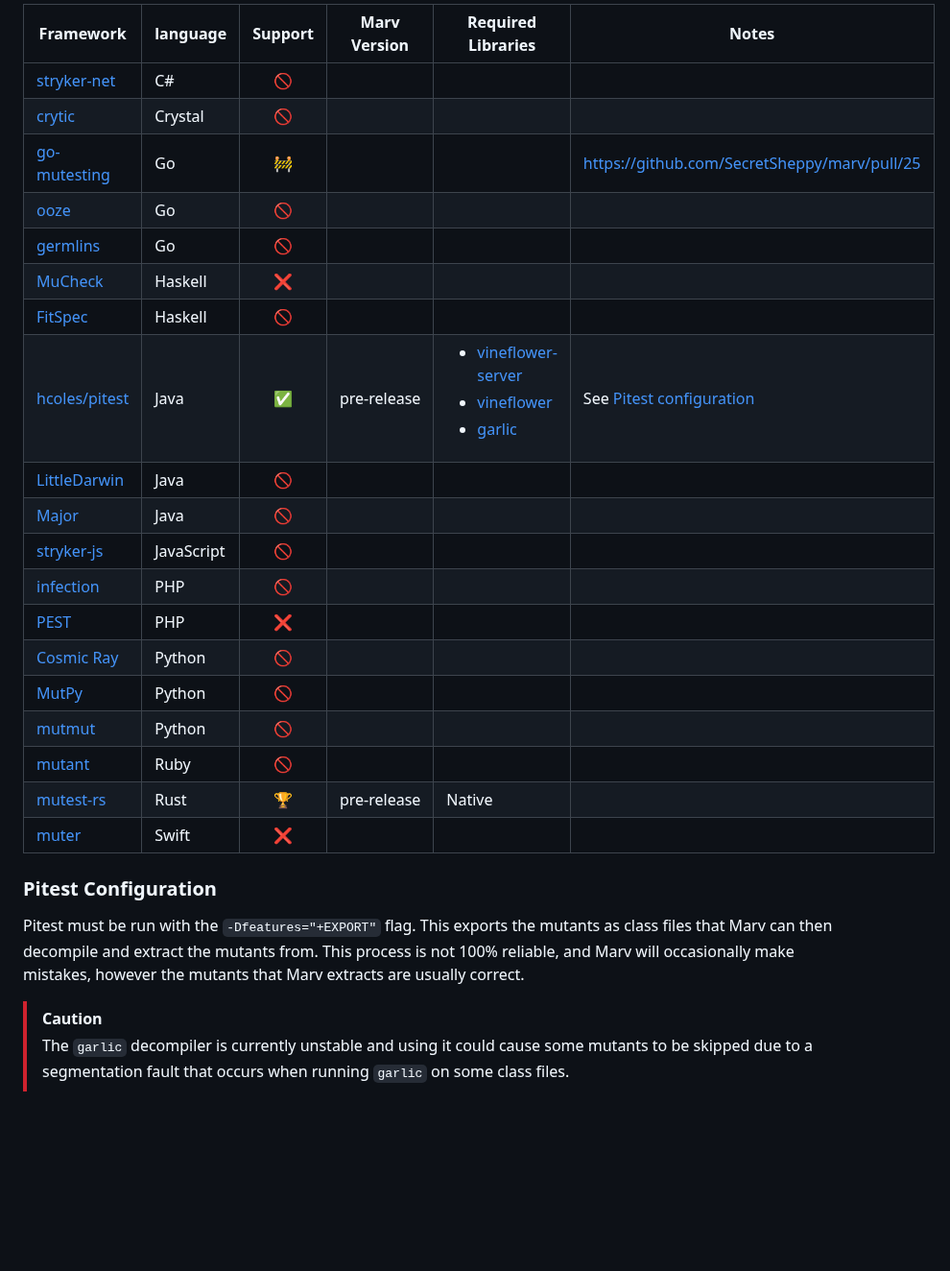
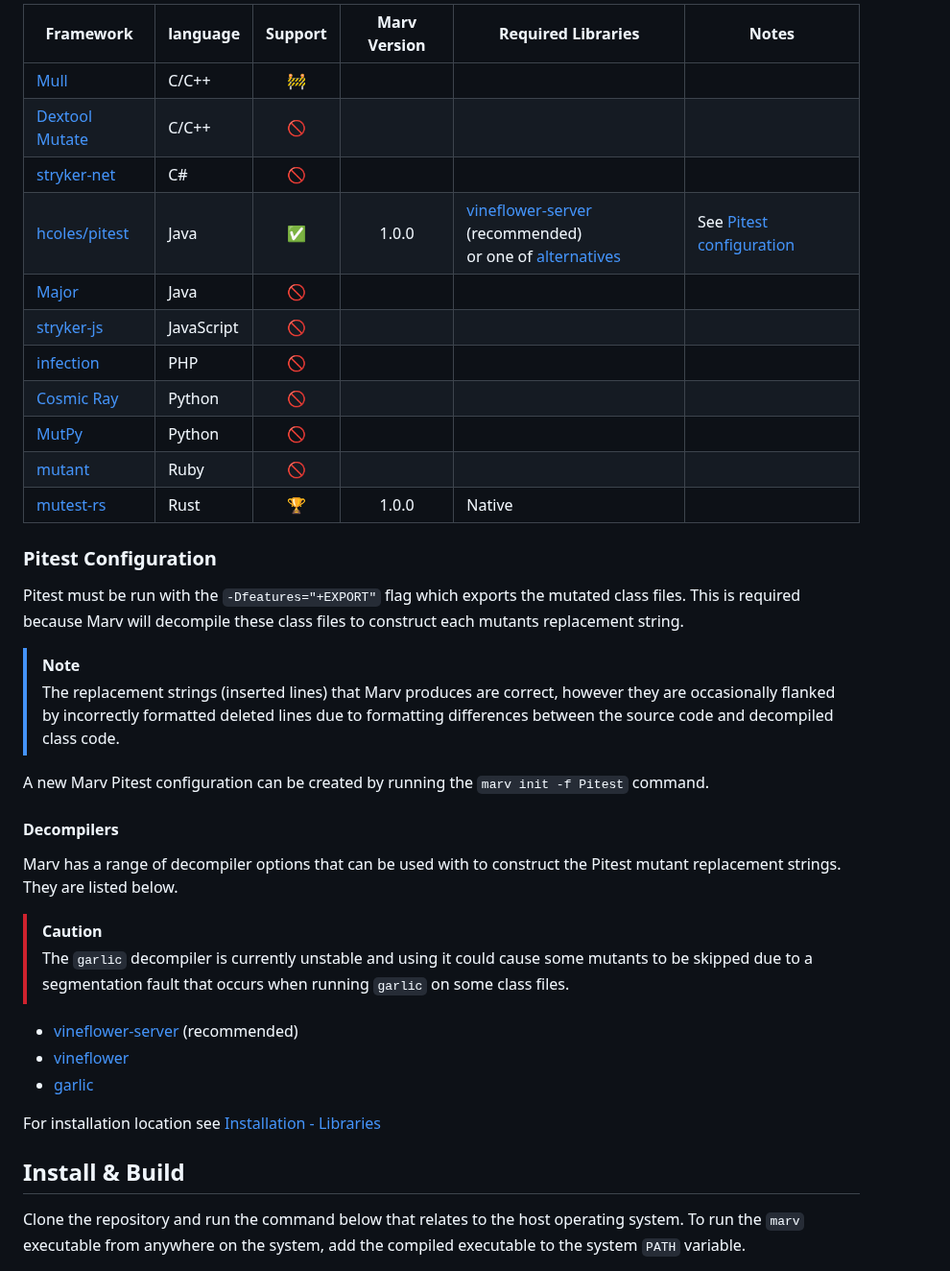
Before and after one commit to SecretSheppy/marv, a Markdown page: README.md, the part around one of its changes. Shown at 96% size. Rendered like a GitHub page; blank space fills up the shorter version.

Commit message:
docs: reorganised README.md (#30)
added detail to large portions of readme, created new sections and introduced gallery.

```diff
--- a/README.md
+++ b/README.md
@@ -30,31 +35,46 @@ results across many frameworks or even languages in one go.
 
-| Framework                                                     | language   | Support | Marv Version      | Required Libraries                                                                                                                                                                                             | Notes                                        |
-|---------------------------------------------------------------|------------|:-------:|-------------------|----------------------------------------------------------------------------------------------------------------------------------------------------------------------------------------------------------------|----------------------------------------------|
-| [stryker-net](https://github.com/stryker-mutator/stryker-net) | C#         |   🚫    |                   |                                                                                                                                                                                                                |                                              |
-| [crytic](https://github.com/hanneskaeufler/crytic)            | Crystal    |   🚫    |                   |                                                                                                                                                                                                                |                                              |
-| [go-mutesting](https://github.com/zimmski/go-mutesting)       | Go         |   🚧    |                   |                                                                                                                                                                                                                | https://github.com/SecretSheppy/marv/pull/25 |
-| [ooze](https://github.com/gtramontina/ooze)                   | Go         |   🚫    |                   |                                                                                                                                                                                                                |                                              |
-| [germlins](https://github.com/go-gremlins/gremlins)           | Go         |   🚫    |                   |                                                                                                                                                                                                                |                                              |
-| [MuCheck](https://github.com/vrthra/mucheck)                  | Haskell    |    ❌    |                   |                                                                                                                                                                                                                |                                              |
-| [FitSpec](https://github.com/rudymatela/fitspec)              | Haskell    |   🚫    |                   |                                                                                                                                                                                                                |                                              |
-| [hcoles/pitest](https://github.com/hcoles/pitest)             | Java       |   ✅️    | pre&#8209;release | <ul><li>[vineflower-server](https://github.com/SecretSheppy/vineflower-server)</li><li>[vineflower](https://github.com/Vineflower/vineflower)</li><li>[garlic](https://github.com/neocanable/garlic)</li></ul> | See [Pitest configuration](#pitest)          |
-| [LittleDarwin](https://github.com/aliparsai/LittleDarwin)     | Java       |   🚫    |                   |                                                                                                                                                                                                                |                                              |
-| [Major](https://mutation-testing.org/)                        | Java       |   🚫    |                   |                                                                                                                                                                                                                |                                              |
-| [stryker-js](https://github.com/stryker-mutator/stryker-js)   | JavaScript |   🚫    |                   |                                                                                                                                                                                                                |                                              |
-| [infection](https://github.com/infection/infection)           | PHP        |   🚫    |                   |                                                                                                                                                                                                                |                                              |
-| [PEST](https://pestphp.com/docs/mutation-testing)             | PHP        |    ❌    |                   |                                                                                                                                                                                                                |                                              |
-| [Cosmic Ray](https://github.com/sixty-north/cosmic-ray)       | Python     |   🚫    |                   |                                                                                                                                                                                                                |                                              |
-| [MutPy](https://github.com/mutpy/mutpy)                       | Python     |   🚫    |                   |                                                                                                                                                                                                                |                                              |
-| [mutmut](https://github.com/boxed/mutmut)                     | Python     |   🚫    |                   |                                                                                                                                                                                                                |                                              |
-| [mutant](https://github.com/mbj/mutant)                       | Ruby       |   🚫    |                   |                                                                                                                                                                                                                |                                              |
-| [mutest-rs](https://github.com/zalanlevai/mutest-rs)          | Rust       |   🏆    | pre&#8209;release | Native                                                                                                                                                                                                         |                                              |
-| [muter](https://github.com/muter-mutation-testing/muter)      | Swift      |    ❌    |                   |                                                                                                                                                                                                                |                                              |
+| Framework                                                                    | language   | Support | Marv Version | Required Libraries                                                                                                              | Notes                               |
+|------------------------------------------------------------------------------|------------|:-------:|:------------:|---------------------------------------------------------------------------------------------------------------------------------|-------------------------------------|
+| [Mull](https://mull-project.com/)                                            | C/C++      |   🚧    |              |                                                                                                                                 |                                     |
+| [Dextool Mutate](https://joakim-brannstrom.github.io/dextool/plugin/mutate/) | C/C++      |   🚫    |              |                                                                                                                                 |                                     |
+| [stryker-net](https://github.com/stryker-mutator/stryker-net)                | C#         |   🚫    |              |                                                                                                                                 |                                     |
+| [hcoles/pitest](https://github.com/hcoles/pitest)                            | Java       |   ✅️    |    1.0.0     | [vineflower-server](https://github.com/SecretSheppy/vineflower-server) (recommended)<br/>or one of [alternatives](#decompilers) | See [Pitest configuration](#pitest) |
+| [Major](https://mutation-testing.org/)                                       | Java       |   🚫    |              |                                                                                                                                 |                                     |
+| [stryker-js](https://github.com/stryker-mutator/stryker-js)                  | JavaScript |   🚫    |              |                                                                                                                                 |                                     |
+| [infection](https://github.com/infection/infection)                          | PHP        |   🚫    |              |                                                                                                                                 |                                     |
+| [Cosmic Ray](https://github.com/sixty-north/cosmic-ray)                      | Python     |   🚫    |              |                                                                                                                                 |                                     |
+| [MutPy](https://github.com/mutpy/mutpy)                                      | Python     |   🚫    |              |                                                                                                                                 |                                     |
+| [mutant](https://github.com/mbj/mutant)                                      | Ruby       |   🚫    |              |                                                                                                                                 |                                     |
+| [mutest-rs](https://github.com/zalanlevai/mutest-rs)                         | Rust       |   🏆    |    1.0.0     | Native                                                                                                                          |                                     |
 
 ### Pitest Configuration
 
-Pitest must be run with the `-Dfeatures="+EXPORT"` flag. This exports the mutants as class files that Marv can then
-decompile and extract the mutants from. This process is not 100% reliable, and Marv will occasionally make mistakes,
-however the mutants that Marv extracts are usually correct.
+Pitest must be run with the `-Dfeatures="+EXPORT"` flag which exports the mutated class files. This is required because
+Marv will decompile these class files to construct each mutants replacement string.
+
+> [!NOTE]
+> The replacement strings (inserted lines) that Marv produces are correct, however they are occasionally flanked by
+> incorrectly formatted deleted lines due to formatting differences between the source code and decompiled class code.
+
+A new Marv Pitest configuration can be created by running the `marv init -f Pitest` command.
+
+#### Decompilers
+
+Marv has a range of decompiler options that can be used with to construct the Pitest mutant replacement strings. They
+are listed below.
 
 > [!CAUTION]
-> The `garlic` decompiler is currently unstable and using it could cause some mutants to be skipped due to a segmentation fault that occurs when running `garlic` on some class files.
+> The `garlic` decompiler is currently unstable and using it could cause some mutants to be skipped due to a
+> segmentation fault that occurs when running `garlic` on some class files.
+
+* [vineflower-server](https://github.com/SecretSheppy/vineflower-server) (recommended)
+* [vineflower](https://github.com/Vineflower/vineflower)
+* [garlic](https://github.com/neocanable/garlic)
+
+For installation location see [Installation - Libraries](#libraries)
+
+## Install & Build
+
+Clone the repository and run the command below that relates to the host operating system. To run the `marv` executable
+from anywhere on the system, add the compiled executable to the system `PATH` variable.
+
```
Also changed, not shown: other parts of README.md (+122 -13 lines), docs/marv_pitest_guava.png (added), docs/marv_pitest_guava_mutant.png (added), docs/marv_results_overview.png (added).
